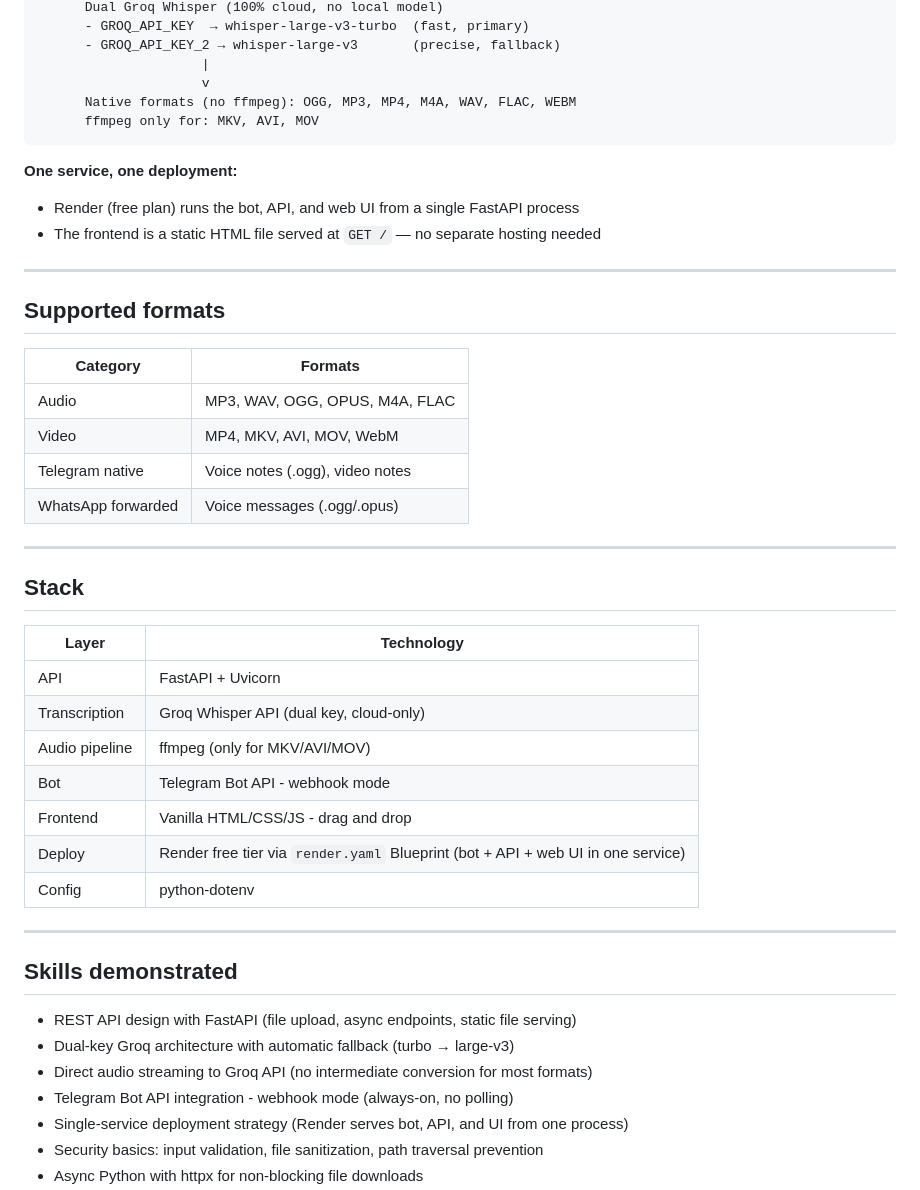
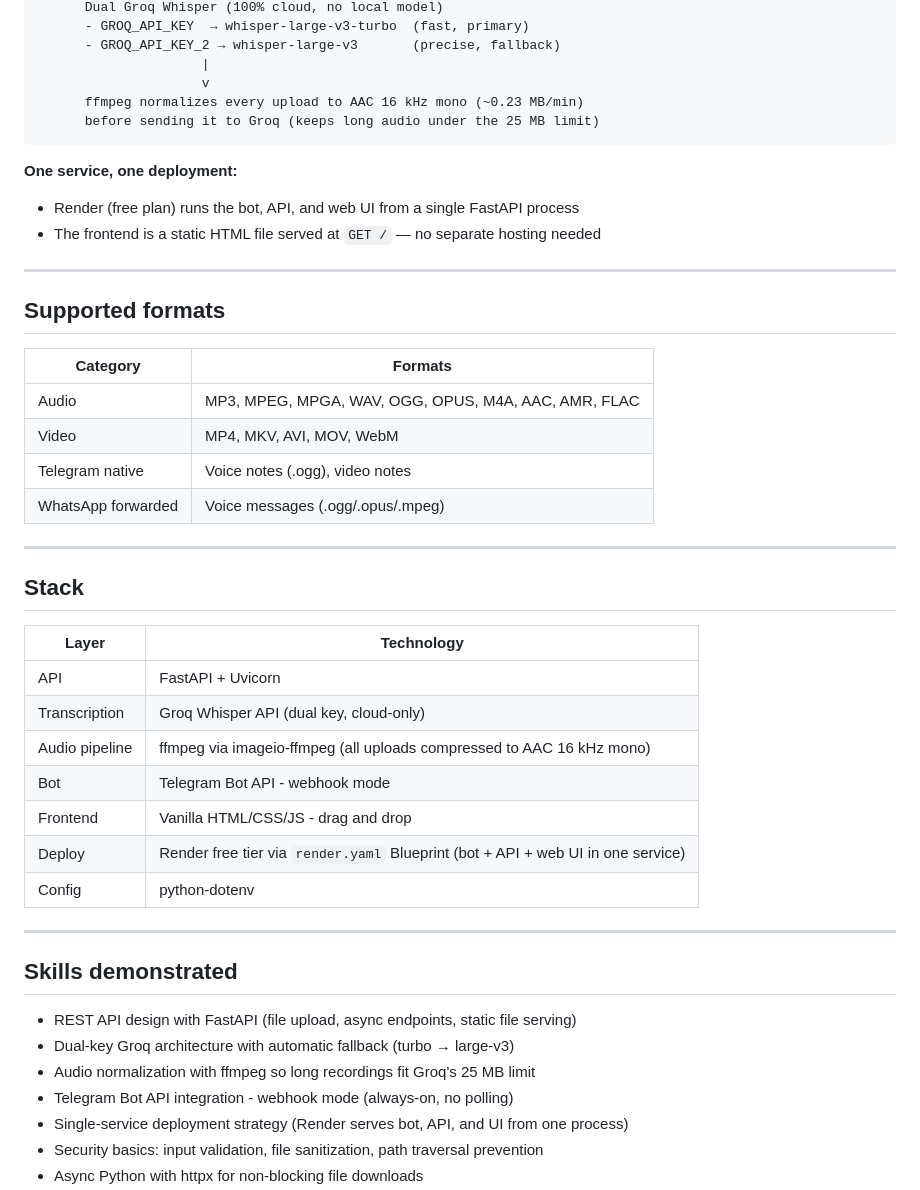
Before and after one commit to va-mathml/audio-transcriber, a Markdown page: README.md, the part around the change. Rendered like a GitHub page.

Commit message:
Document .mpeg support and current ffmpeg pipeline
Co-Authored-By: Claude Opus 5.5 <noreply@anthropic.com>

````diff
--- a/README.md
+++ b/README.md
@@ -44,8 +44,8 @@ Telegram API              Render - static/index.html
       - GROQ_API_KEY_2 → whisper-large-v3       (precise, fallback)
                      |
                      v
-      Native formats (no ffmpeg): OGG, MP3, MP4, M4A, WAV, FLAC, WEBM
-      ffmpeg only for: MKV, AVI, MOV
+      ffmpeg normalizes every upload to AAC 16 kHz mono (~0.23 MB/min)
+      before sending it to Groq (keeps long audio under the 25 MB limit)
 ```
 
 **One service, one deployment:**
@@ -58,10 +58,10 @@ Telegram API              Render - static/index.html
 
 | Category | Formats |
 |----------|---------|
-| Audio | MP3, WAV, OGG, OPUS, M4A, FLAC |
+| Audio | MP3, MPEG, MPGA, WAV, OGG, OPUS, M4A, AAC, AMR, FLAC |
 | Video | MP4, MKV, AVI, MOV, WebM |
 | Telegram native | Voice notes (.ogg), video notes |
-| WhatsApp forwarded | Voice messages (.ogg/.opus) |
+| WhatsApp forwarded | Voice messages (.ogg/.opus/.mpeg) |
 
 ---
 
@@ -71,7 +71,7 @@ Telegram API              Render - static/index.html
 |-------|-----------|
 | API | FastAPI + Uvicorn |
 | Transcription | Groq Whisper API (dual key, cloud-only) |
-| Audio pipeline | ffmpeg (only for MKV/AVI/MOV) |
+| Audio pipeline | ffmpeg via imageio-ffmpeg (all uploads compressed to AAC 16 kHz mono) |
 | Bot | Telegram Bot API - webhook mode |
 | Frontend | Vanilla HTML/CSS/JS - drag and drop |
 | Deploy | Render free tier via `render.yaml` Blueprint (bot + API + web UI in one service) |
@@ -83,7 +83,7 @@ Telegram API              Render - static/index.html
 
 - REST API design with FastAPI (file upload, async endpoints, static file serving)
 - Dual-key Groq architecture with automatic fallback (turbo → large-v3)
-- Direct audio streaming to Groq API (no intermediate conversion for most formats)
+- Audio normalization with ffmpeg so long recordings fit Groq's 25 MB limit
 - Telegram Bot API integration - webhook mode (always-on, no polling)
 - Single-service deployment strategy (Render serves bot, API, and UI from one process)
 - Security basics: input validation, file sanitization, path traversal prevention
````
Also changed, not shown: JOURNAL.md (+35 -0 lines).
